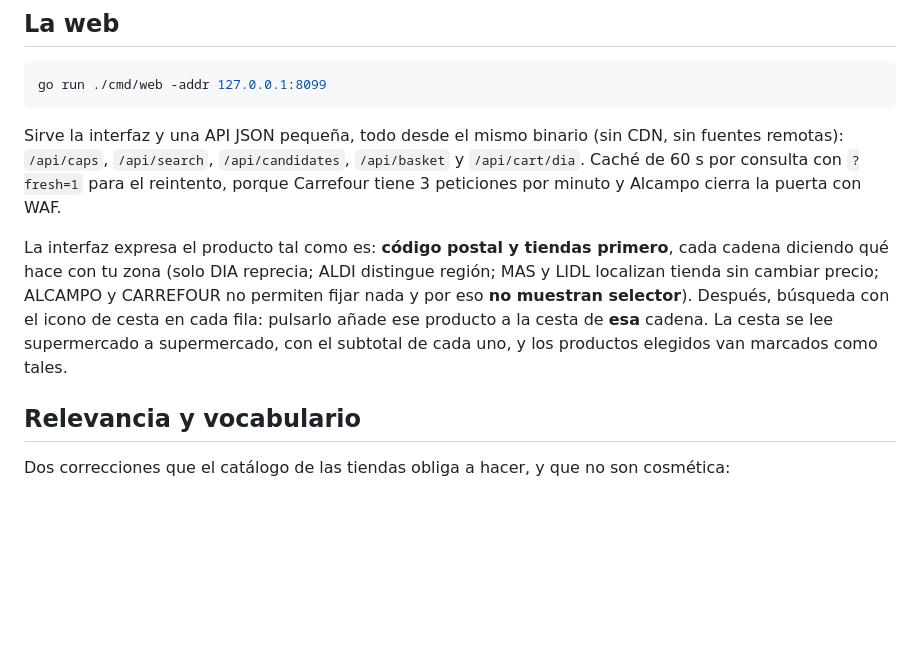
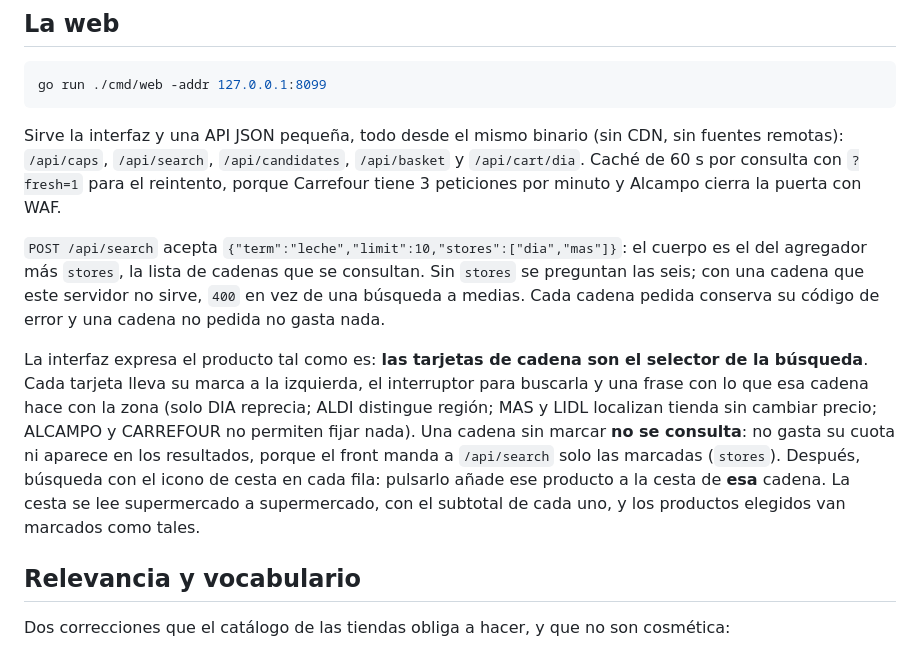
Before and after one commit to yerbajo/multi-supermercado, a Markdown page: README.md, the part around the change. GitHub-like rendering; blank space fills up the shorter version.

```diff
--- a/README.md
+++ b/README.md
@@ -89,12 +89,20 @@ remotas): `/api/caps`, `/api/search`, `/api/candidates`, `/api/basket` y `/api/c
 Caché de 60 s por consulta con `?fresh=1` para el reintento, porque Carrefour tiene 3
 peticiones por minuto y Alcampo cierra la puerta con WAF.
 
-La interfaz expresa el producto tal como es: **código postal y tiendas primero**, cada cadena
-diciendo qué hace con tu zona (solo DIA reprecia; ALDI distingue región; MAS y LIDL localizan
-tienda sin cambiar precio; ALCAMPO y CARREFOUR no permiten fijar nada y por eso **no muestran
-selector**). Después, búsqueda con el icono de cesta en cada fila: pulsarlo añade ese producto a
-la cesta de **esa** cadena. La cesta se lee supermercado a supermercado, con el subtotal de cada
-uno, y los productos elegidos van marcados como tales.
+`POST /api/search` acepta `{"term":"leche","limit":10,"stores":["dia","mas"]}`: el cuerpo
+es el del agregador más `stores`, la lista de cadenas que se consultan. Sin `stores` se
+preguntan las seis; con una cadena que este servidor no sirve, `400` en vez de una búsqueda a
+medias. Cada cadena pedida conserva su código de error y una cadena no pedida no gasta nada.
+
+La interfaz expresa el producto tal como es: **las tarjetas de cadena son el selector de la
+búsqueda**. Cada tarjeta lleva su marca a la izquierda, el interruptor para buscarla y una
+frase con lo que esa cadena hace con la zona (solo DIA reprecia; ALDI distingue región; MAS y
+LIDL localizan tienda sin cambiar precio; ALCAMPO y CARREFOUR no permiten fijar nada). Una
+cadena sin marcar **no se consulta**: no gasta su cuota ni aparece en los resultados, porque el
+front manda a `/api/search` solo las marcadas (`stores`). Después, búsqueda con el icono de
+cesta en cada fila: pulsarlo añade ese producto a la cesta de **esa** cadena. La cesta se lee
+supermercado a supermercado, con el subtotal de cada uno, y los productos elegidos van marcados
+como tales.
 
 ## Relevancia y vocabulario
 
```
Also changed, not shown: odd/tasks/web-agregador.md (+46 -4 lines).
